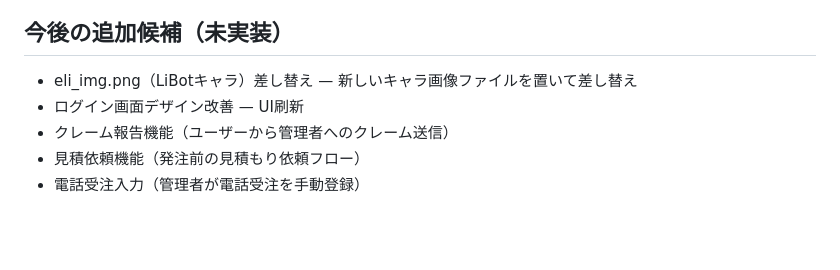
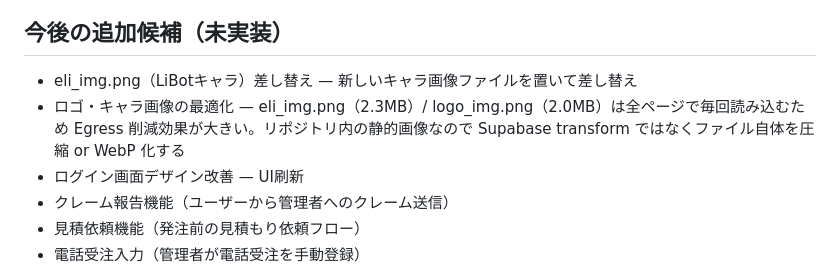
Before and after one commit to saimura-markan/hacchu-kanri-v2-, a Markdown page: CLAUDE.md, the part around the change. Rendered like a GitHub page; blank space fills up the shorter version.

Commit message:
docs: 残タスクにロゴ・キャラ画像の最適化を追加
eli_img.png(2.3MB)/logo_img.png(2.0MB)は全ページで毎回読み込むため
Egress削減効果が大きい。静的画像なのでファイル自体を圧縮 or WebP化する。

Co-Authored-By: Claude Opus 4.8 (1M context) <noreply@anthropic.com>

```diff
--- a/CLAUDE.md
+++ b/CLAUDE.md
@@ -254,6 +254,7 @@ handleStatusChange(id, newStatus)
 ## 今後の追加候補（未実装）
 
 - eli_img.png（LiBotキャラ）差し替え — 新しいキャラ画像ファイルを置いて差し替え
+- ロゴ・キャラ画像の最適化 — eli_img.png（2.3MB）/ logo_img.png（2.0MB）は全ページで毎回読み込むため Egress 削減効果が大きい。リポジトリ内の静的画像なので Supabase transform ではなくファイル自体を圧縮 or WebP 化する
 - ログイン画面デザイン改善 — UI刷新
 - クレーム報告機能（ユーザーから管理者へのクレーム送信）
 - 見積依頼機能（発注前の見積もり依頼フロー）
```
